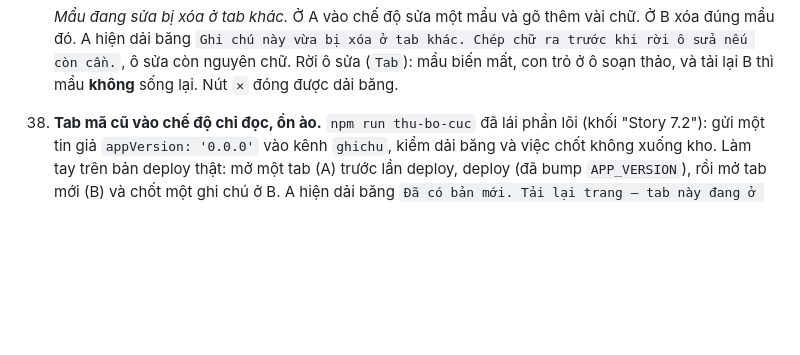
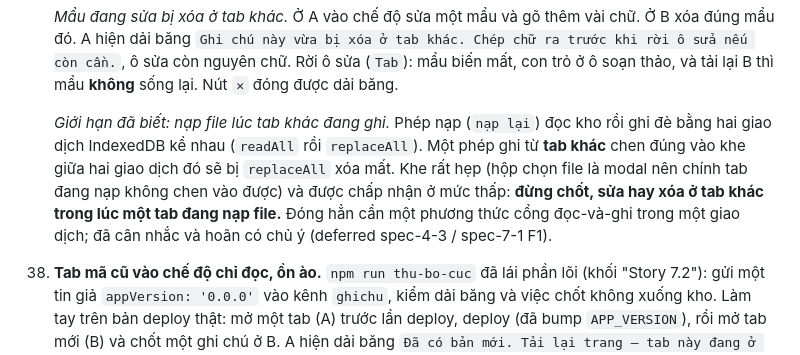
Before and after one commit to TruongThanhNam/bmad, a Markdown page: README.md, the part around the change. GitHub-like rendering; blank space fills up the shorter version.

```diff
--- a/README.md
+++ b/README.md
@@ -848,6 +848,14 @@ Còn lại là thứ không con số nào nói: lần tải lại có **nháy m
     *Mẩu đang sửa bị xóa ở tab khác.* Ở A vào chế độ sửa một mẩu và gõ thêm vài chữ. Ở B xóa đúng
     mẩu đó. A hiện dải băng `Ghi chú này vừa bị xóa ở tab khác. Chép chữ ra trước khi rời ô sửa nếu còn cần.`, ô sửa còn nguyên chữ. Rời ô sửa (`Tab`): mẩu biến mất, con trỏ ở ô soạn thảo,
     và tải lại B thì mẩu **không** sống lại. Nút `✕` đóng được dải băng.
+
+    *Giới hạn đã biết: nạp file lúc tab khác đang ghi.* Phép nạp (`nạp lại`) đọc kho rồi ghi đè
+    bằng hai giao dịch IndexedDB kề nhau (`readAll` rồi `replaceAll`). Một phép ghi từ **tab
+    khác** chen đúng vào khe giữa hai giao dịch đó sẽ bị `replaceAll` xóa mất. Khe rất hẹp (hộp
+    chọn file là modal nên chính tab đang nạp không chen vào được) và được chấp nhận ở mức thấp:
+    **đừng chốt, sửa hay xóa ở tab khác trong lúc một tab đang nạp file.** Đóng hẳn cần một
+    phương thức cổng đọc-và-ghi trong một giao dịch; đã cân nhắc và hoãn có chủ ý (deferred
+    spec-4-3 / spec-7-1 F1).
 38. **Tab mã cũ vào chế độ chỉ đọc, ồn ào.** `npm run thu-bo-cuc` đã lái phần lõi (khối
     "Story 7.2"): gửi một tin giả `appVersion: '0.0.0'` vào kênh `ghichu`, kiểm dải băng và việc
     chốt không xuống kho. Làm tay trên bản deploy thật: mở một tab (A) trước lần deploy, deploy
```
Also changed, not shown: _bmad-output/implementation-artifacts/deferred-work.md (+4 -2 lines).
